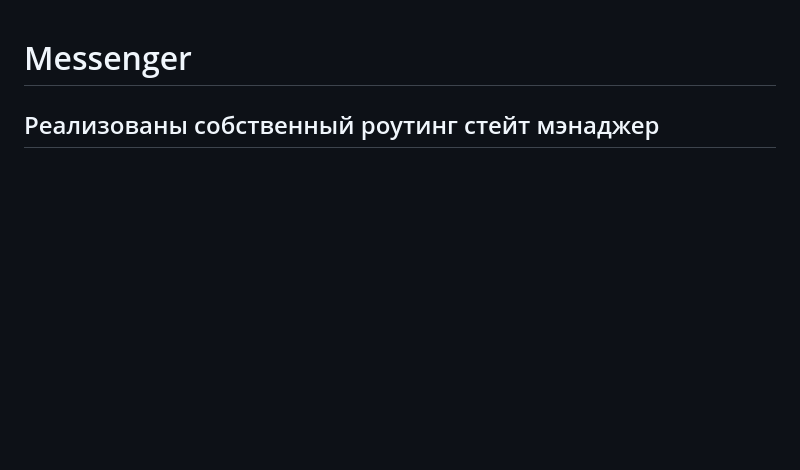
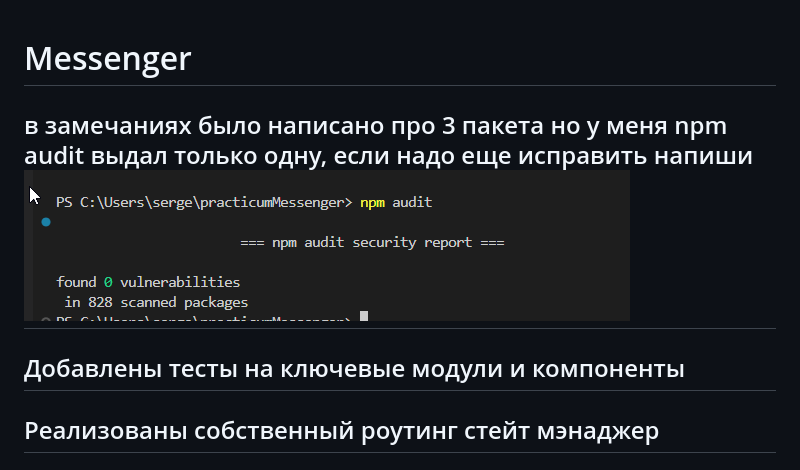
Before and after one commit to Sergey-Pavlov809/practicumMessenger, a Markdown page: README.md, the part around the change. Drawn GitHub-style; pictures changed too: image.png (added); blank space fills up the shorter version.

```diff
--- a/README.md
+++ b/README.md
@@ -1,4 +1,8 @@
 # Messenger
+
+## в замечаниях было написано про 3 пакета но у меня npm audit выдал только одну, если надо еще исправить напиши ![Alt text](image.png)
+
+## Добавлены тесты на ключевые модули и компоненты
 
 ## Реализованы собственный роутинг стейт мэнаджер
 
```
Also changed, not shown: 6 other files.
